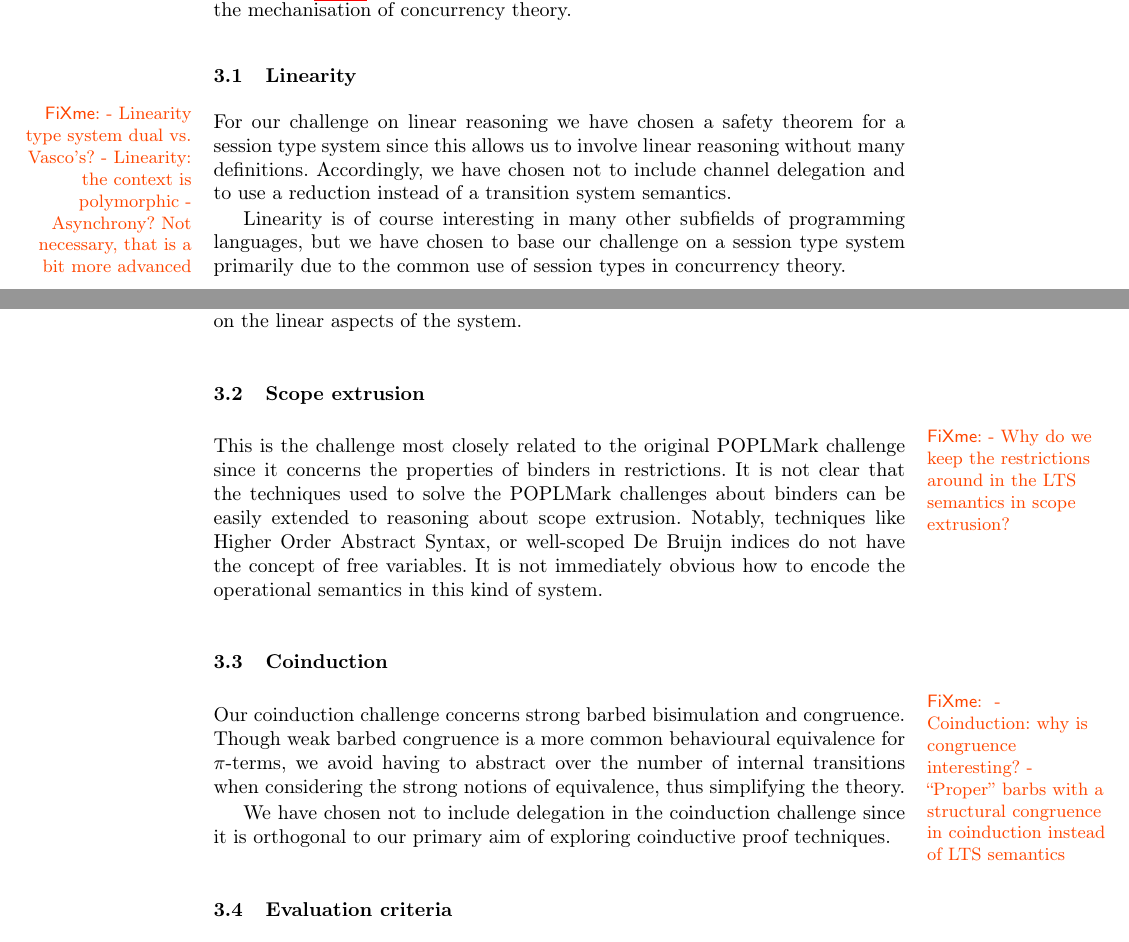
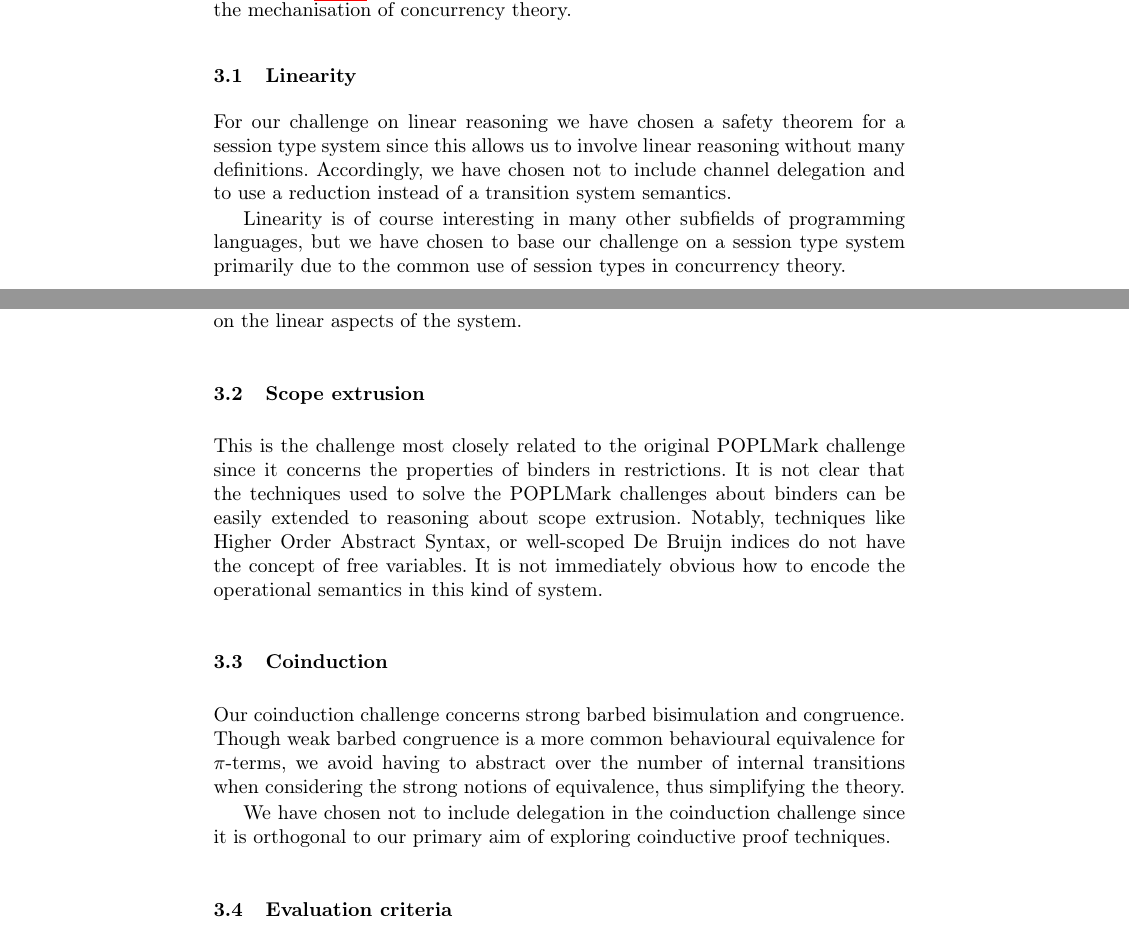
Before and after one commit to concurrentbenchmark/concurrentbenchmark, a LaTeX paper (paper/paper.tex): two parts of pages 4 and 5 of 20, joined at a grey line, cut so that both start at the same text. Compiled offline with pdfLaTeX.

Commit message:
Clean up paper.tex.

```diff
--- a/paper/paper.tex
+++ b/paper/paper.tex
@@ -226,12 +223,6 @@ tutorials for the mechanisation of concurrency theory.
 % other setting.
 
 \subsection{Linearity}
-\fxerror{%
-- Linearity type system dual vs. Vasco's?
-- Linearity: the context is polymorphic
-- Asynchrony? Not necessary, that is a bit more advanced
-}%
-
 For our challenge on linear reasoning we have chosen a safety theorem
 for a session type system since this allows us to involve linear
 reasoning without many definitions. Accordingly, we have chosen not to
@@ -252,10 +243,6 @@ the challenge more difficult and less focused on the linear
 aspects of the system.
 
 \subsection{Scope extrusion}
-\fxerror{%
-- Why do we keep the restrictions around in the LTS semantics in scope extrusion?
-}
-
 This is the challenge most closely related to the original POPLMark
 challenge since it concerns the properties of binders in restrictions.
 It is not clear that the techniques used to solve the POPLMark challenges about binders can be easily extended to reasoning about scope extrusion.
@@ -266,10 +253,9 @@ this kind of system.
 
 
 \subsection{Coinduction}
-\fxerror{
-- Coinduction: why is congruence interesting?
-- ``Proper'' barbs with a structural congruence in coinduction instead of LTS semantics
-}
+%\fxerror{
+% ``Proper'' barbs with a structural congruence in coinduction instead of LTS semantics?
+%}
 
 Our coinduction challenge concerns strong barbed bisimulation and congruence.
 Though weak barbed congruence is a more common behavioural equivalence for \(\pi\)-terms, we avoid having to abstract over the number of internal transitions when considering the strong notions of equivalence, thus simplifying the theory.
```
Also changed, not shown: paper/paper.tex (13 more changed lines).
